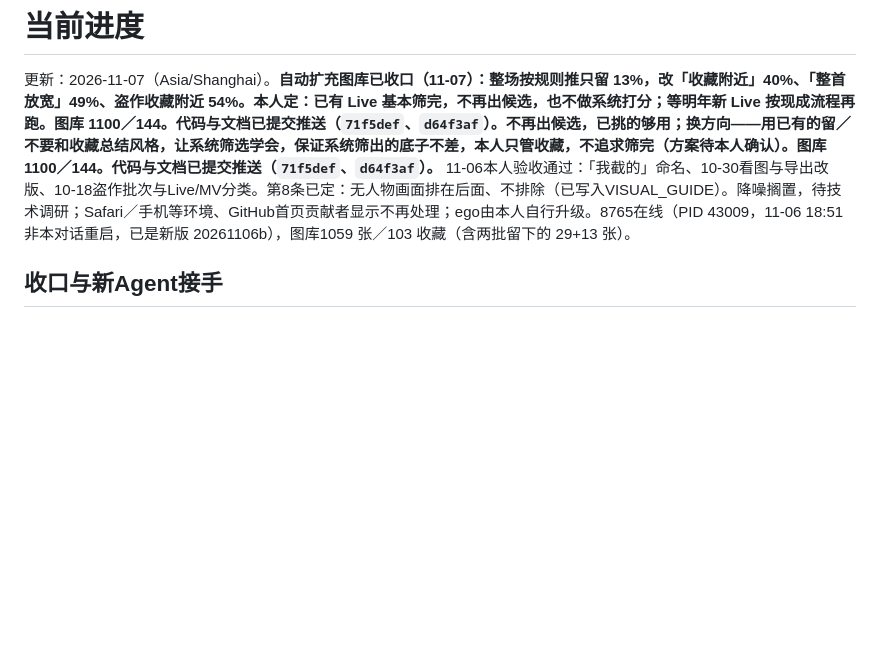
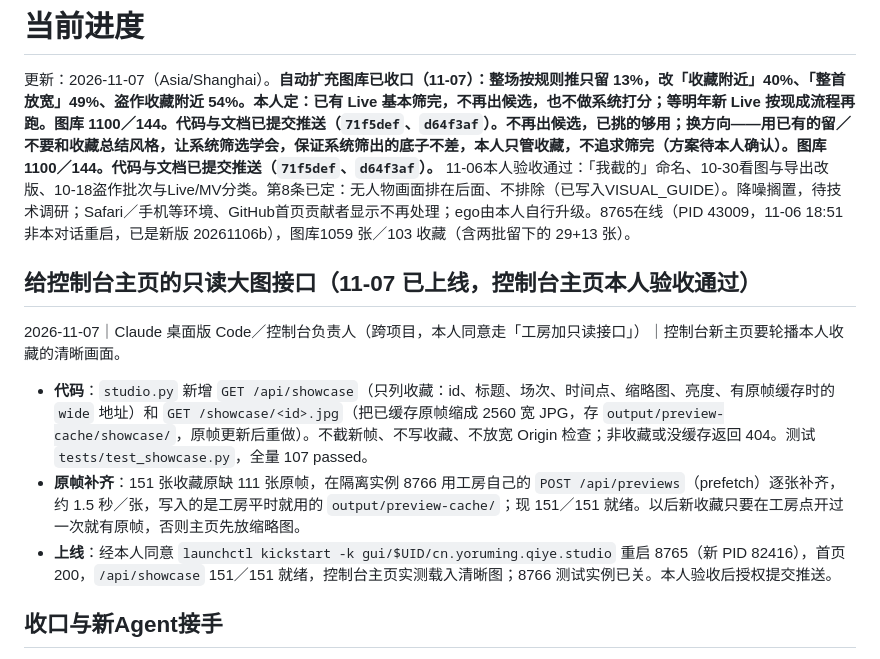
Before and after one commit to Yorushikamimimi/Yorushika-Lyric-Card-Bot, a Markdown page: CURRENT_PROGRESS.md, the part around the change. Rendered like a GitHub page; blank space fills up the shorter version.

Commit message:
docs: 记录收藏放映接口上线

```diff
--- a/CURRENT_PROGRESS.md
+++ b/CURRENT_PROGRESS.md
@@ -1,6 +1,13 @@
 # 当前进度
 
 更新：2026-11-07（Asia/Shanghai）。**自动扩充图库已收口（11-07）：整场按规则推只留 13%，改「收藏附近」40%、「整首放宽」49%、盗作收藏附近 54%。本人定：已有 Live 基本筛完，不再出候选，也不做系统打分；等明年新 Live 按现成流程再跑。图库 1100／144。代码与文档已提交推送（`71f5def`、`d64f3af`）。**不再出候选**，已挑的够用；换方向——用已有的留／不要和收藏总结风格，让系统筛选学会，保证系统筛出的底子不差，本人只管收藏，不追求筛完（方案待本人确认）。图库 1100／144。代码与文档已提交推送（`71f5def`、`d64f3af`）。** 11-06本人验收通过：「我截的」命名、10-30看图与导出改版、10-18盗作批次与Live/MV分类。第8条已定：无人物画面排在后面、不排除（已写入VISUAL_GUIDE）。降噪搁置，待技术调研；Safari／手机等环境、GitHub首页贡献者显示不再处理；ego由本人自行升级。8765在线（PID 43009，11-06 18:51 非本对话重启，已是新版 20261106b），图库1059 张／103 收藏（含两批留下的 29+13 张）。
+
+## 给控制台主页的只读大图接口（11-07 已上线，控制台主页本人验收通过）
+
+2026-11-07｜Claude 桌面版 Code／控制台负责人（跨项目，本人同意走「工房加只读接口」）｜控制台新主页要轮播本人收藏的清晰画面。
+- **代码**：`studio.py` 新增 `GET /api/showcase`（只列收藏：id、标题、场次、时间点、缩略图、亮度、有原帧缓存时的 `wide` 地址）和 `GET /showcase/<id>.jpg`（把已缓存原帧缩成 2560 宽 JPG，存 `output/preview-cache/showcase/`，原帧更新后重做）。不截新帧、不写收藏、不放宽 Origin 检查；非收藏或没缓存返回 404。测试 `tests/test_showcase.py`，全量 107 passed。
+- **原帧补齐**：151 张收藏原缺 111 张原帧，在隔离实例 8766 用工房自己的 `POST /api/previews`（prefetch）逐张补齐，约 1.5 秒／张，写入的是工房平时就用的 `output/preview-cache/`；现 151／151 就绪。以后新收藏只要在工房点开过一次就有原帧，否则主页先放缩略图。
+- **上线**：经本人同意 `launchctl kickstart -k gui/$UID/cn.yoruming.qiye.studio` 重启 8765（新 PID 82416），首页 200，`/api/showcase` 151／151 就绪，控制台主页实测载入清晰图；8766 测试实例已关。本人验收后授权提交推送。
 
 ## 收口与新Agent接手
 
```
